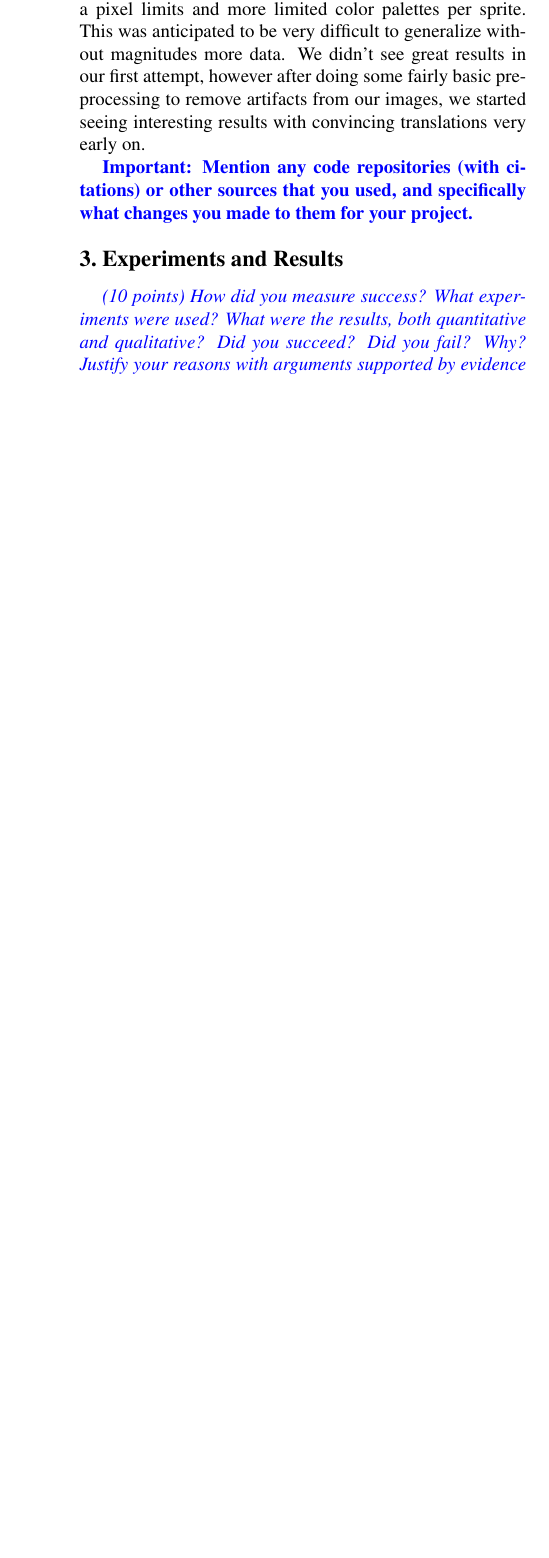
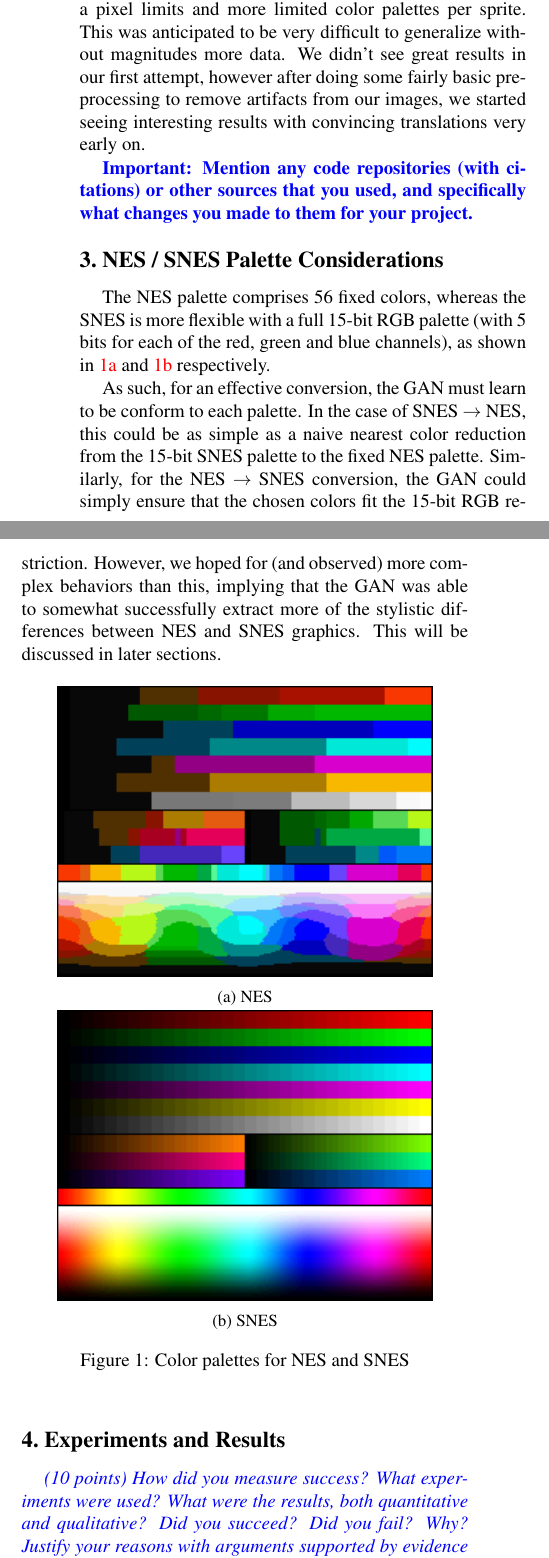
Before and after one commit to team-triforce/retroGAN, a LaTeX paper (report/egpaper_for_review.tex): part of one column of page 2 of 7 before the commit and two parts of the columns of page 2 of 8 after it, the two joined at a grey line, cut so that both start at the same text, the shorter picture padded with empty space. Compiled offline with pdfLaTeX.

Commit message:
Added section of NES/SNES palette.

```diff
--- a/report/egpaper_for_review.tex
+++ b/report/egpaper_for_review.tex
@@ -6,6 +6,7 @@
 \usepackage{graphicx}
 \usepackage{amsmath}
 \usepackage{amssymb}
+\usepackage{subcaption}
 
 % Include other packages here, before hyperref.
 
@@ -80,6 +81,26 @@
 We anticipated plenty of issues. While the main difference between the NES and SNES is their available color palettes, the NES also has several other restrictions such a pixel limits and more limited color palettes per sprite. This was anticipated to be very difficult to generalize without magnitudes more data. We didn't see great results in our first attempt, however after doing some fairly basic pre-processing to remove artifacts from our images, we started seeing interesting results with convincing translations very early on.
 
 \textbf{\textcolor{blue}{Important: Mention any code repositories (with citations) or other sources that you used, and specifically what changes you made to them for your project.}}
+
+\section{NES / SNES Palette Considerations}
+The NES palette comprises 56 fixed colors, whereas the SNES is more flexible with a full 15-bit RGB palette (with 5 bits for each of the red, green and blue channels), as shown in \ref{fig:nes} and \ref{fig:snes} respectively.
+
+As such, for an effective conversion, the GAN must learn to be conform to each palette. In the case of SNES ${\rightarrow}$ NES, this could be as simple as a naive nearest color reduction from the 15-bit SNES palette to the fixed NES palette. Similarly, for the NES ${\rightarrow}$ SNES conversion, the GAN could simply ensure that the chosen colors fit the 15-bit RGB restriction. However, we hoped for (and observed) more complex behaviors than this, implying that the GAN was able to somewhat successfully extract more of the stylistic differences between NES and SNES graphics. This will be discussed in later sections.
+
+\begin{figure}[htp]
+	\centering
+	\begin{subfigure}[b]{0.4\textwidth}
+		\includegraphics[width=\textwidth]{figures/NES_palette_color_test_chart.png}
+		\caption{NES}
+		\label{fig:nes}
+	\end{subfigure}
+	\begin{subfigure}[b]{0.4\textwidth}
+		\includegraphics[width=\textwidth]{figures/SNES_palette_color_test_chart.png}
+		\caption{SNES}
+		\label{fig:snes}
+	\end{subfigure}
+	\caption{Color palettes for NES and SNES}
+\end{figure}
 
 \section{Experiments and Results}
 
```
Also changed, not shown: report/figures/NES_palette_color_test_chart.png (added), report/figures/SNES_palette_color_test_chart.png (added).
